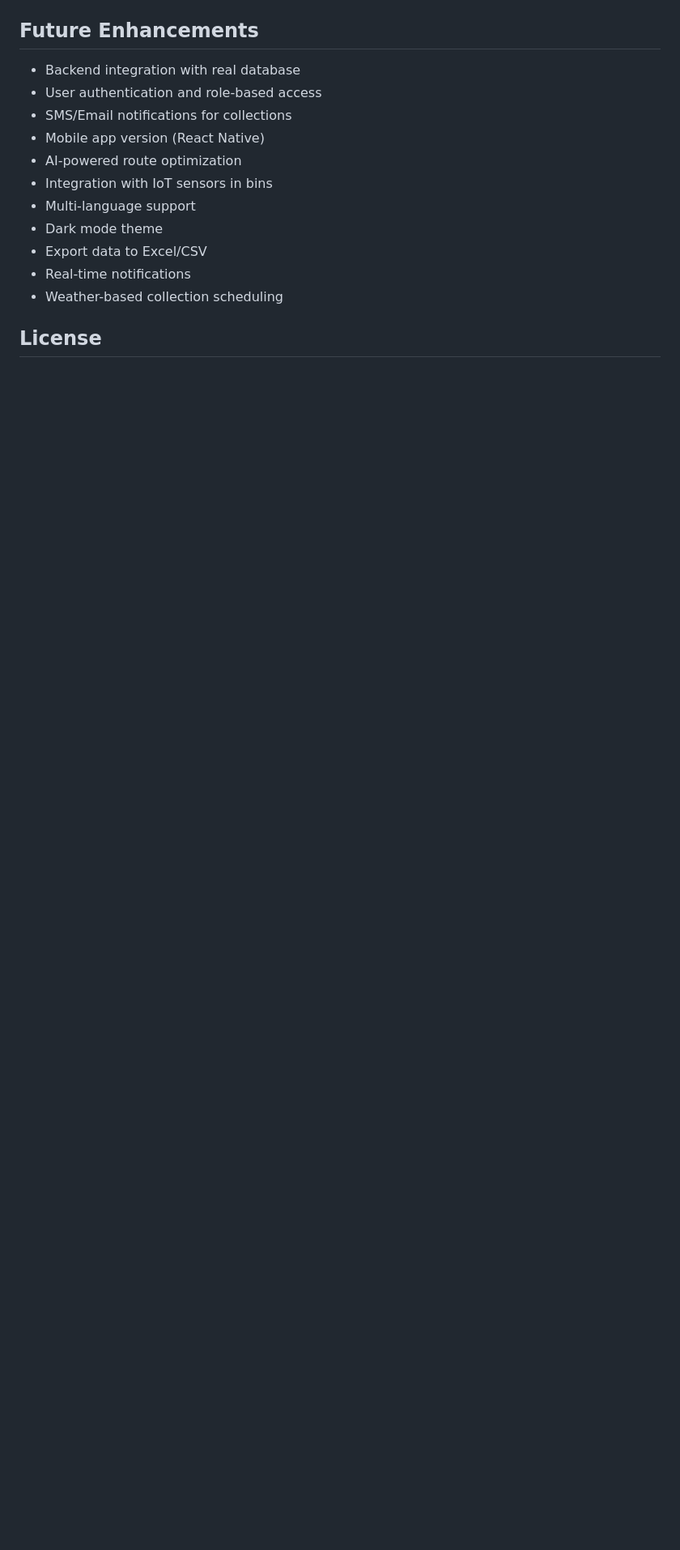
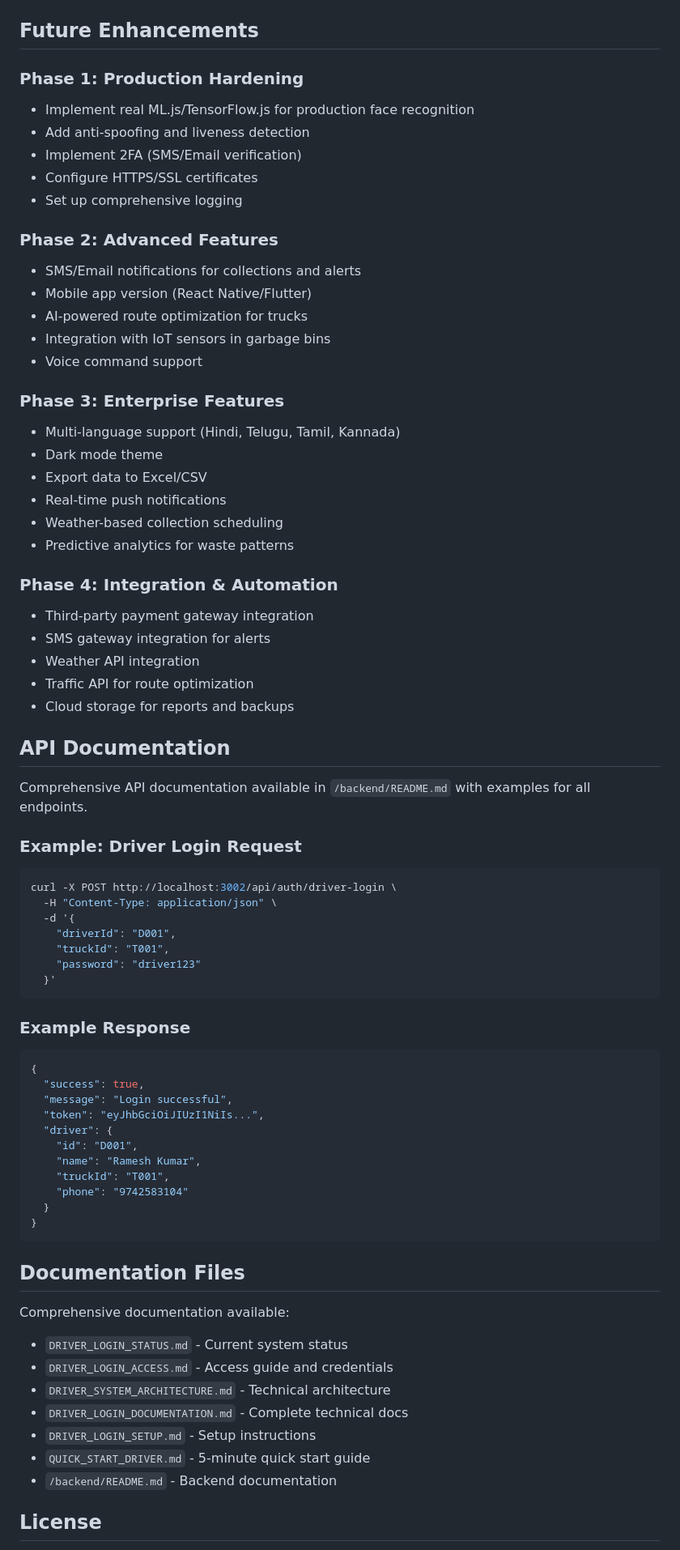
Before and after one commit to Mahesharunaladi/smart-waste-management, a Markdown page: README.md, the part around one of its changes. Shown at 81% size. Drawn GitHub-style; blank space fills up the shorter version.

````diff
--- a/README.md
+++ b/README.md
@@ -390,17 +456,75 @@ map = L.map('map').setView([YOUR_LAT, YOUR_LONG], ZOOM_LEVEL);
 
 ## Future Enhancements
 
-- Backend integration with real database
-- User authentication and role-based access
-- SMS/Email notifications for collections
-- Mobile app version (React Native)
-- AI-powered route optimization
-- Integration with IoT sensors in bins
-- Multi-language support
+### Phase 1: Production Hardening
+- Implement real ML.js/TensorFlow.js for production face recognition
+- Add anti-spoofing and liveness detection
+- Implement 2FA (SMS/Email verification)
+- Configure HTTPS/SSL certificates
+- Set up comprehensive logging
+
+### Phase 2: Advanced Features
+- SMS/Email notifications for collections and alerts
+- Mobile app version (React Native/Flutter)
+- AI-powered route optimization for trucks
+- Integration with IoT sensors in garbage bins
+- Voice command support
+
+### Phase 3: Enterprise Features
+- Multi-language support (Hindi, Telugu, Tamil, Kannada)
 - Dark mode theme
 - Export data to Excel/CSV
-- Real-time notifications
+- Real-time push notifications
 - Weather-based collection scheduling
+- Predictive analytics for waste patterns
+
+### Phase 4: Integration & Automation
+- Third-party payment gateway integration
+- SMS gateway integration for alerts
+- Weather API integration
+- Traffic API for route optimization
+- Cloud storage for reports and backups
+
+## API Documentation
+
+Comprehensive API documentation available in `/backend/README.md` with examples for all endpoints.
+
+### Example: Driver Login Request
+```bash
+curl -X POST http://localhost:3002/api/auth/driver-login \
+  -H "Content-Type: application/json" \
+  -d '{
+    "driverId": "D001",
+    "truckId": "T001",
+    "password": "driver123"
+  }'
+```
+
+### Example Response
+```json
+{
+  "success": true,
+  "message": "Login successful",
+  "token": "eyJhbGciOiJIUzI1NiIs...",
+  "driver": {
+    "id": "D001",
+    "name": "Ramesh Kumar",
+    "truckId": "T001",
+    "phone": "9742583104"
+  }
+}
+```
+
+## Documentation Files
+
+Comprehensive documentation available:
+- `DRIVER_LOGIN_STATUS.md` - Current system status
+- `DRIVER_LOGIN_ACCESS.md` - Access guide and credentials
+- `DRIVER_SYSTEM_ARCHITECTURE.md` - Technical architecture
+- `DRIVER_LOGIN_DOCUMENTATION.md` - Complete technical docs
+- `DRIVER_LOGIN_SETUP.md` - Setup instructions
+- `QUICK_START_DRIVER.md` - 5-minute quick start guide
+- `/backend/README.md` - Backend documentation
 
 ## License
 
````
Also changed, not shown: other parts of README.md (+137 -14 lines).
